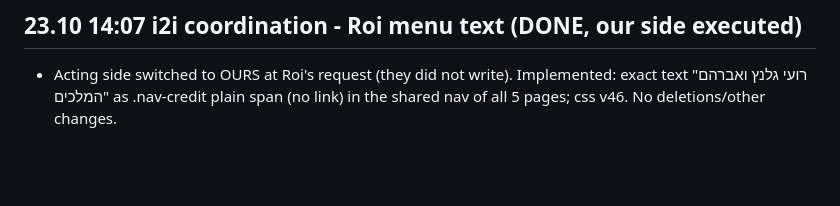
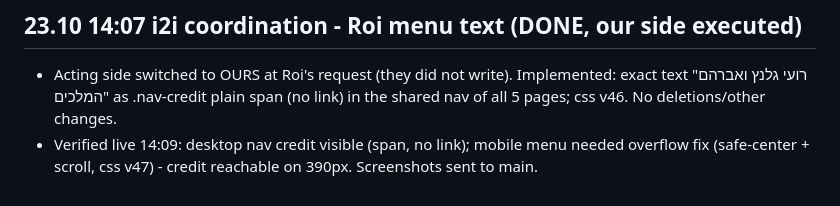
Before and after one commit to halehadas10/aleh-hadas-site, a Markdown page: COORDINATION.md, the part around the change. GitHub-like rendering; blank space fills up the shorter version.

Commit message:
coordination log: menu credit verified desktop+mobile

```diff
--- a/COORDINATION.md
+++ b/COORDINATION.md
@@ -114,3 +114,4 @@
 
 ## 23.10 14:07 i2i coordination - Roi menu text (DONE, our side executed)
 - Acting side switched to OURS at Roi's request (they did not write). Implemented: exact text "רועי גלנץ ואברהם המלכים" as .nav-credit plain span (no link) in the shared nav of all 5 pages; css v46. No deletions/other changes.
+- Verified live 14:09: desktop nav credit visible (span, no link); mobile menu needed overflow fix (safe-center + scroll, css v47) - credit reachable on 390px. Screenshots sent to main.
```
